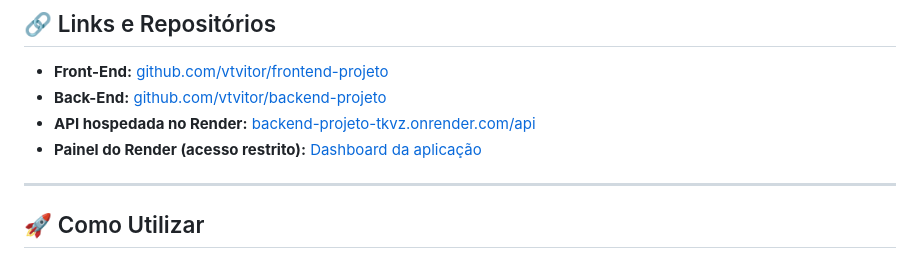
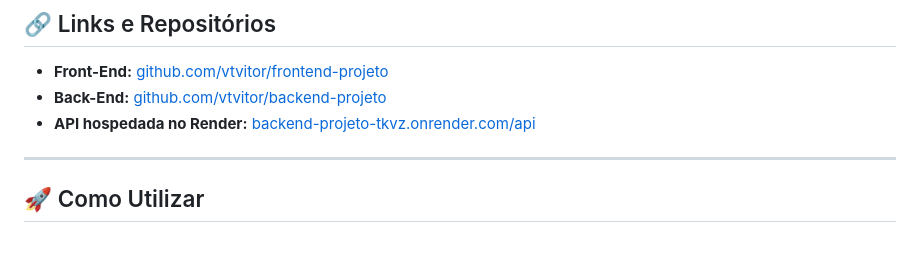
Before and after one commit to leticiameira-star/BusPass, a Markdown page: README.md, the part around the change. Drawn GitHub-style.

```diff
--- a/README.md
+++ b/README.md
@@ -181,7 +181,7 @@ A estrutura favorece a manutenção do código e a organização das responsabil
 - **Front-End:** [github.com/vtvitor/frontend-projeto](https://github.com/vtvitor/frontend-projeto)
 - **Back-End:** [github.com/vtvitor/backend-projeto](https://github.com/vtvitor/backend-projeto)
 - **API hospedada no Render:** [backend-projeto-tkvz.onrender.com/api](https://backend-projeto-tkvz.onrender.com/api)
-- **Painel do Render (acesso restrito):** [Dashboard da aplicação](https://dashboard.render.com/static/srv-db7ousbncjis73f31q7g)
+
 
 ---
 
```
